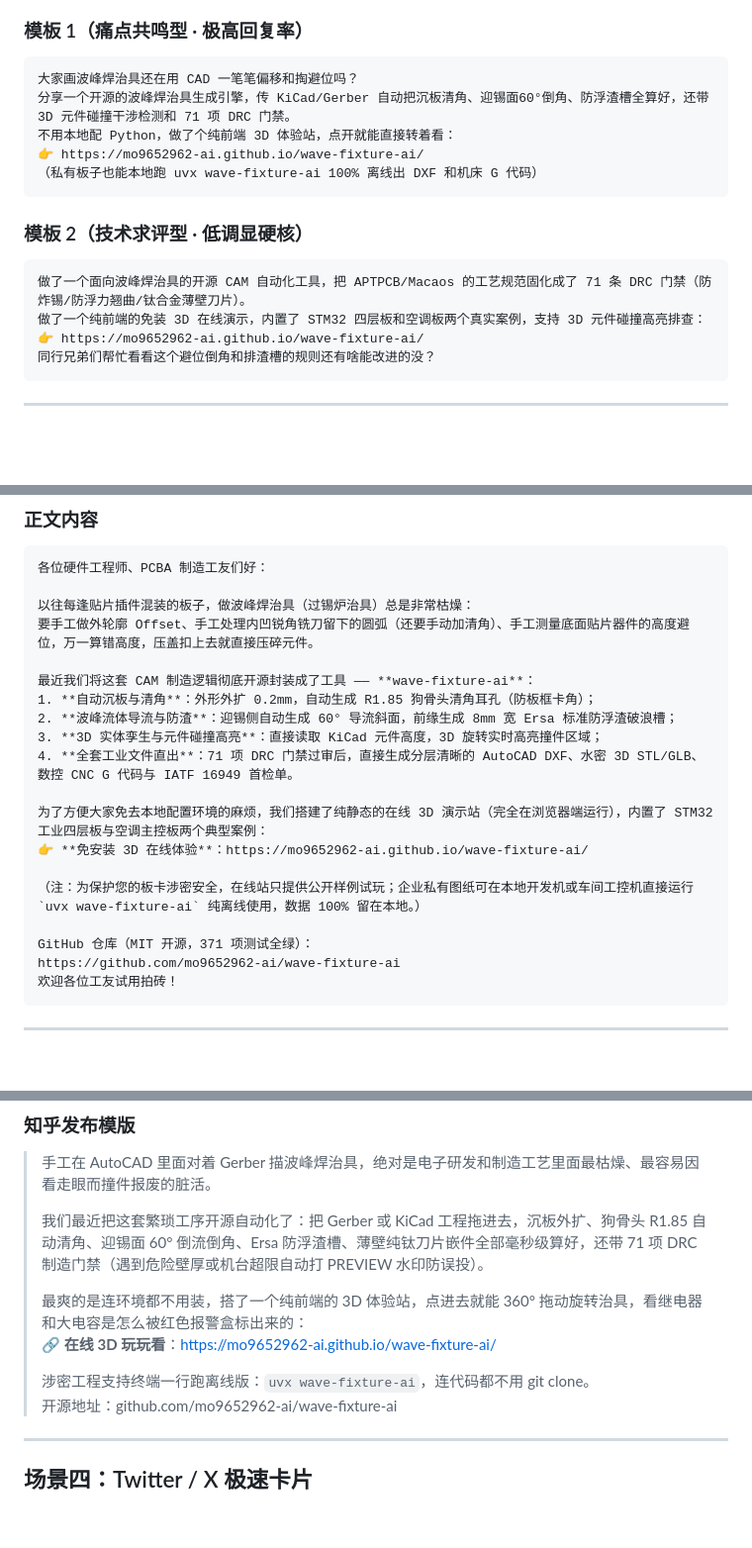
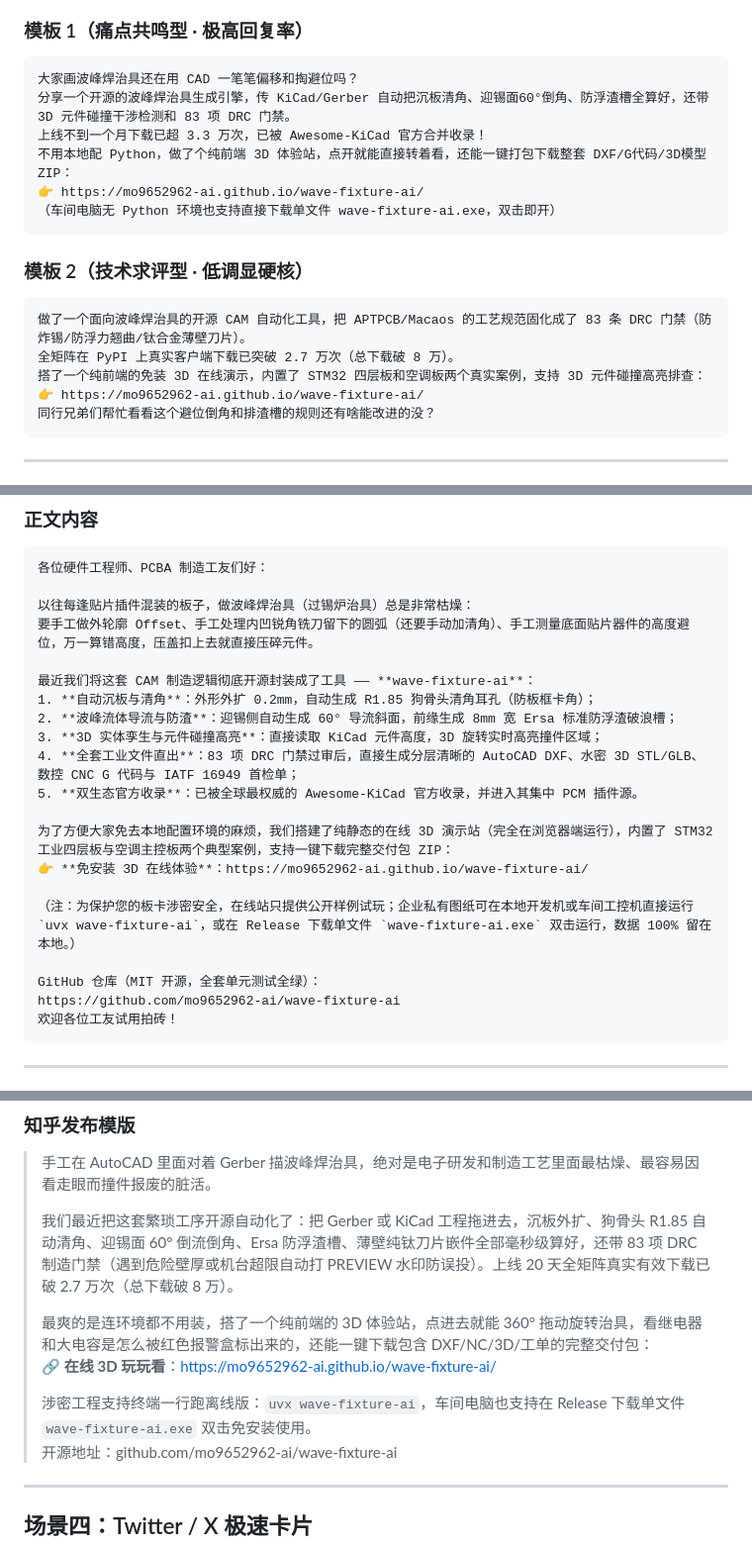
Before and after one commit to mo9652962-ai/wave-fixture-ai, a Markdown page: community/quick-share-templates.md, 3 parts joined by grey strips. Shown at 99% size. Rendered like a GitHub page; blank space fills up the shorter version.

Commit message:
docs(community): update quick-share templates with 80k downloads and Awesome-KiCad merged status

````diff
--- a/community/quick-share-templates.md
+++ b/community/quick-share-templates.md
@@ -14,16 +14,18 @@
 ### 模板 1（痛点共鸣型 · 极高回复率）
 ```text
 大家画波峰焊治具还在用 CAD 一笔笔偏移和掏避位吗？
-分享一个开源的波峰焊治具生成引擎，传 KiCad/Gerber 自动把沉板清角、迎锡面60°倒角、防浮渣槽全算好，还带 3D 元件碰撞干涉检测和 71 项 DRC 门禁。
-不用本地配 Python，做了个纯前端 3D 体验站，点开就能直接转着看：
+分享一个开源的波峰焊治具生成引擎，传 KiCad/Gerber 自动把沉板清角、迎锡面60°倒角、防浮渣槽全算好，还带 3D 元件碰撞干涉检测和 83 项 DRC 门禁。
+上线不到一个月下载已超 3.3 万次，已被 Awesome-KiCad 官方合并收录！
+不用本地配 Python，做了个纯前端 3D 体验站，点开就能直接转着看，还能一键打包下载整套 DXF/G代码/3D模型 ZIP：
 👉 https://mo9652962-ai.github.io/wave-fixture-ai/
-（私有板子也能本地跑 uvx wave-fixture-ai 100% 离线出 DXF 和机床 G 代码）
+（车间电脑无 Python 环境也支持直接下载单文件 wave-fixture-ai.exe，双击即开）
 ```
 
 ### 模板 2（技术求评型 · 低调显硬核）
 ```text
-做了一个面向波峰焊治具的开源 CAM 自动化工具，把 APTPCB/Macaos 的工艺规范固化成了 71 条 DRC 门禁（防炸锡/防浮力翘曲/钛合金薄壁刀片）。
-做了一个纯前端的免装 3D 在线演示，内置了 STM32 四层板和空调板两个真实案例，支持 3D 元件碰撞高亮排查：
+做了一个面向波峰焊治具的开源 CAM 自动化工具，把 APTPCB/Macaos 的工艺规范固化成了 83 条 DRC 门禁（防炸锡/防浮力翘曲/钛合金薄壁刀片）。
+全矩阵在 PyPI 上真实客户端下载已突破 2.7 万次（总下载破 8 万）。
+搭了一个纯前端的免装 3D 在线演示，内置了 STM32 四层板和空调板两个真实案例，支持 3D 元件碰撞高亮排查：
 👉 https://mo9652962-ai.github.io/wave-fixture-ai/
 同行兄弟们帮忙看看这个避位倒角和排渣槽的规则还有啥能改进的没？
 ```
@@ -46,14 +48,15 @@
 1. **自动沉板与清角**：外形外扩 0.2mm，自动生成 R1.85 狗骨头清角耳孔（防板框卡角）；
 2. **波峰流体导流与防渣**：迎锡侧自动生成 60° 导流斜面，前缘生成 8mm 宽 Ersa 标准防浮渣破浪槽；
 3. **3D 实体孪生与元件碰撞高亮**：直接读取 KiCad 元件高度，3D 旋转实时高亮撞件区域；
-4. **全套工业文件直出**：71 项 DRC 门禁过审后，直接生成分层清晰的 AutoCAD DXF、水密 3D STL/GLB、数控 CNC G 代码与 IATF 16949 首检单。
+4. **全套工业文件直出**：83 项 DRC 门禁过审后，直接生成分层清晰的 AutoCAD DXF、水密 3D STL/GLB、数控 CNC G 代码与 IATF 16949 首检单；
+5. **双生态官方收录**：已被全球最权威的 Awesome-KiCad 官方收录，并进入其集中 PCM 插件源。
 
-为了方便大家免去本地配置环境的麻烦，我们搭建了纯静态的在线 3D 演示站（完全在浏览器端运行），内置了 STM32 工业四层板与空调主控板两个典型案例：
+为了方便大家免去本地配置环境的麻烦，我们搭建了纯静态的在线 3D 演示站（完全在浏览器端运行），内置了 STM32 工业四层板与空调主控板两个典型案例，支持一键下载完整交付包 ZIP：
 👉 **免安装 3D 在线体验**：https://mo9652962-ai.github.io/wave-fixture-ai/
 
-（注：为保护您的板卡涉密安全，在线站只提供公开样例试玩；企业私有图纸可在本地开发机或车间工控机直接运行 `uvx wave-fixture-ai` 纯离线使用，数据 100% 留在本地。）
+（注：为保护您的板卡涉密安全，在线站只提供公开样例试玩；企业私有图纸可在本地开发机或车间工控机直接运行 `uvx wave-fixture-ai`，或在 Release 下载单文件 `wave-fixture-ai.exe` 双击运行，数据 100% 留在本地。）
 
-GitHub 仓库（MIT 开源，371 项测试全绿）：
+GitHub 仓库（MIT 开源，全套单元测试全绿）：
 https://github.com/mo9652962-ai/wave-fixture-ai
 欢迎各位工友试用拍砖！
 ```
@@ -70,12 +73,12 @@ https://github.com/mo9652962-ai/wave-fixture-ai
 ### 知乎发布模版
 > 手工在 AutoCAD 里面对着 Gerber 描波峰焊治具，绝对是电子研发和制造工艺里面最枯燥、最容易因看走眼而撞件报废的脏活。
 >
-> 我们最近把这套繁琐工序开源自动化了：把 Gerber 或 KiCad 工程拖进去，沉板外扩、狗骨头 R1.85 自动清角、迎锡面 60° 倒流倒角、Ersa 防浮渣槽、薄壁纯钛刀片嵌件全部毫秒级算好，还带 71 项 DRC 制造门禁（遇到危险壁厚或机台超限自动打 PREVIEW 水印防误投）。
+> 我们最近把这套繁琐工序开源自动化了：把 Gerber 或 KiCad 工程拖进去，沉板外扩、狗骨头 R1.85 自动清角、迎锡面 60° 倒流倒角、Ersa 防浮渣槽、薄壁纯钛刀片嵌件全部毫秒级算好，还带 83 项 DRC 制造门禁（遇到危险壁厚或机台超限自动打 PREVIEW 水印防误投）。上线 20 天全矩阵真实有效下载已破 2.7 万次（总下载破 8 万）。
 >
-> 最爽的是连环境都不用装，搭了一个纯前端的 3D 体验站，点进去就能 360° 拖动旋转治具，看继电器和大电容是怎么被红色报警盒标出来的：
+> 最爽的是连环境都不用装，搭了一个纯前端的 3D 体验站，点进去就能 360° 拖动旋转治具，看继电器和大电容是怎么被红色报警盒标出来的，还能一键下载包含 DXF/NC/3D/工单的完整交付包：
 > 🔗 **在线 3D 玩玩看**：https://mo9652962-ai.github.io/wave-fixture-ai/
 >
-> 涉密工程支持终端一行跑离线版：`uvx wave-fixture-ai`，连代码都不用 git clone。
+> 涉密工程支持终端一行跑离线版：`uvx wave-fixture-ai`，车间电脑也支持在 Release 下载单文件 `wave-fixture-ai.exe` 双击免安装使用。
 > 开源地址：github.com/mo9652962-ai/wave-fixture-ai
 
 ---
````
